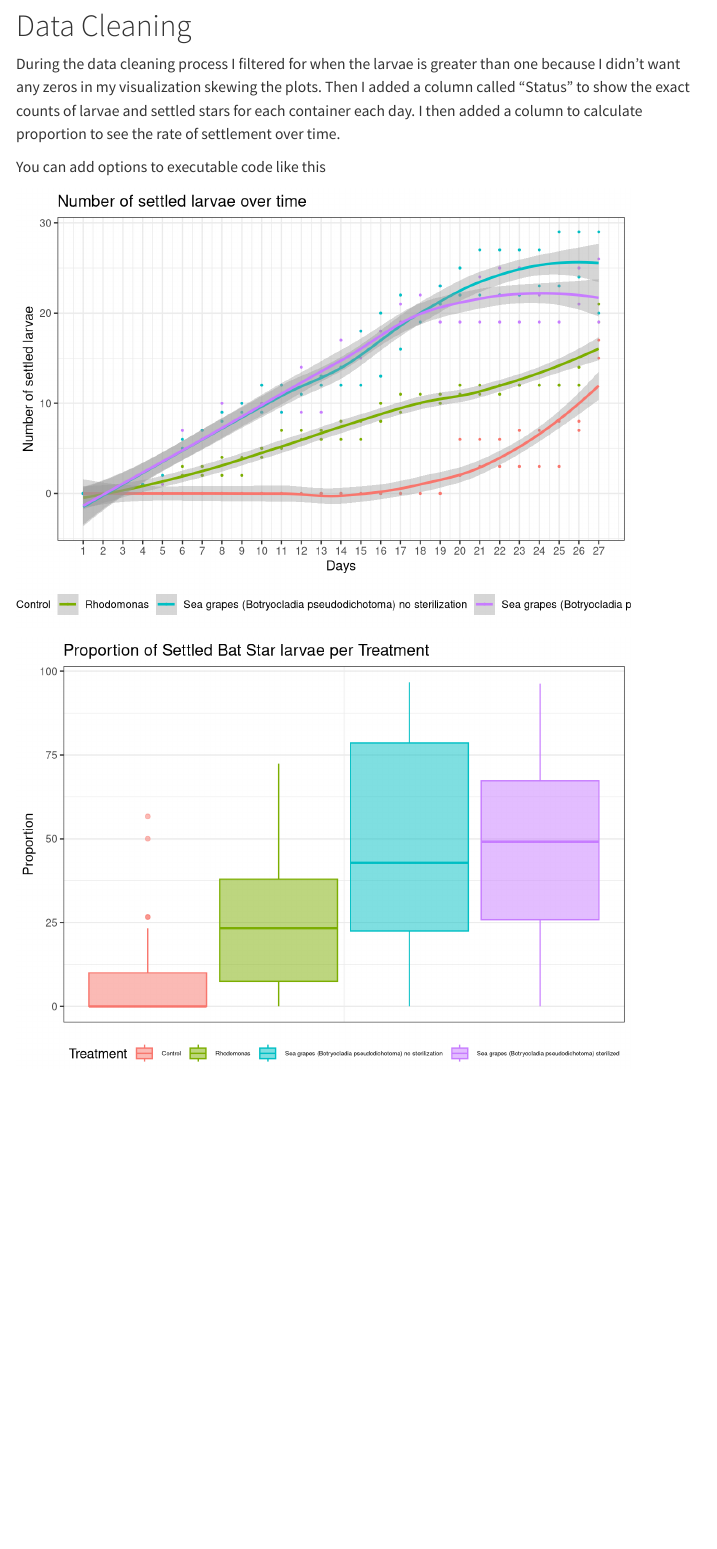
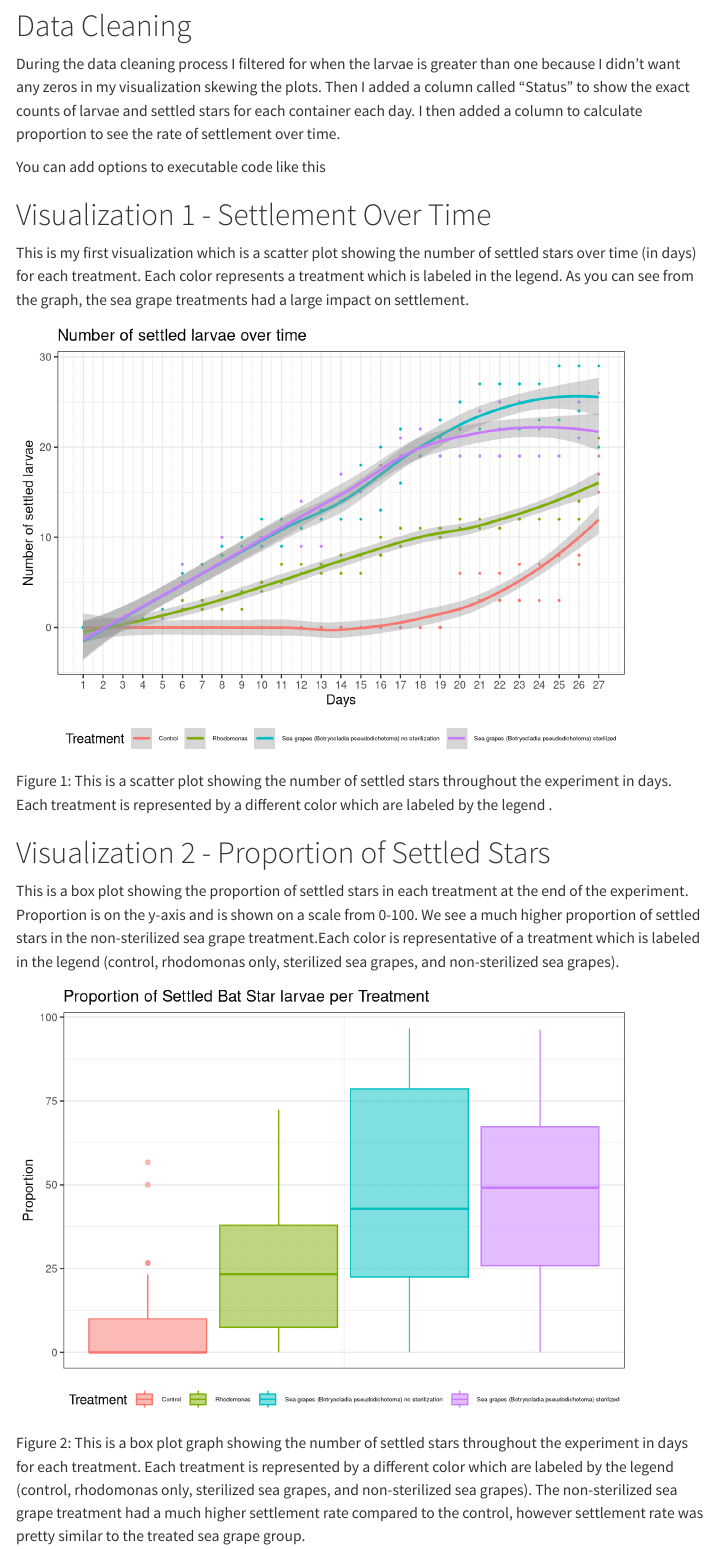
Before and after one commit to acasasnavarro/alondra-casas-210portfolio, a Quarto document (portfolio.qmd): the page in a window 1100 px wide, from 460 px down. Rendered offline with R 4.5, knitr and Pandoc in place of Quarto, with nearby package versions; menus at the side of the page are left out.

Commit message:
finishing

````diff
--- a/portfolio.qmd
+++ b/portfolio.qmd
@@ -55,7 +55,12 @@ write_csv(starclean3, "data-clean/starclean3.csv")
 
 ```
 
+# Visualization 1 - Settlement Over Time
+
+This is my first visualization which is a scatter plot showing the number of settled stars over time (in days) for each treatment. Each color represents a treatment which is labeled in the legend. As you can see from the graph, the sea grape treatments had a large impact on settlement.
+
 ```{r}
+#| fig-alt: A scatterplot graph showing the number of settled stars over time in days for each substrate treatment. Each day is plotted with a dot and a smoothed line was added to show the linear regression over time. The treatments are labeled on the legend (control, rhodomonas only, sterilized sea grapes, and non-sterilized sea grapes). The sea grape treatments show a much faster settlement rate over the experiment.
 star |>
   ggplot(aes(x = Day, y = Settled, color = Treatment)) +
   geom_point(size = 0.5) +
@@ -66,13 +71,20 @@ star |>
        y = "Number of settled larvae",
        color = "Treatment") +
   theme_bw() +
-  theme(legend.position = "bottom")
+  theme(legend.position = "bottom") +
+  theme(legend.text = element_text(size = 5))
 ```
 
+Figure 1: This is a scatter plot showing the number of settled stars throughout the experiment in days. Each treatment is represented by a different color which are labeled by the legend .
+
+# Visualization 2 - Proportion of Settled Stars
+
+This is a box plot showing the proportion of settled stars in each treatment at the end of the experiment. Proportion is on the y-axis and is shown on a scale from 0-100. We see a much higher proportion of settled stars in the non-sterilized sea grape treatment.Each color is representative of a treatment which is labeled in the legend (control, rhodomonas only, sterilized sea grapes, and non-sterilized sea grapes).
+
 ```{r}
-
+#| fig-alt: A boxplot showing the proportion of settled stars in each treatment at the end of the experiment. Legend corresponds to the treatments(control, rhodomonas only, sterilized sea grapes, and non-sterilized sea grapes). Non-sterilized sea grapes had a much higher proportion of settled stars compared to the other groups.
 starclean3 |>
-  ggplot(aes(y = propsettled, color = Treatment, fill = Treatment, ), colors ="virdis") +
+  ggplot(aes(y = propsettled, color = Treatment, fill = Treatment, )) +
   geom_boxplot(alpha = 0.5) +
   scale_x_continuous(breaks = 1:27) +
   labs(title = "Proportion of Settled Bat Star larvae per Treatment",
@@ -82,5 +94,6 @@ starclean3 |>
   theme_bw() +
   theme(legend.position = "bottom")+
   theme(legend.text = element_text(size = 5))
+```
 
-```
+Figure 2: This is a box plot graph showing the number of settled stars throughout the experiment in days for each treatment. Each treatment is represented by a different color which are labeled by the legend (control, rhodomonas only, sterilized sea grapes, and non-sterilized sea grapes). The non-sterilized sea grape treatment had a much higher settlement rate compared to the control, however settlement rate was pretty similar to the treated sea grape group.
````
